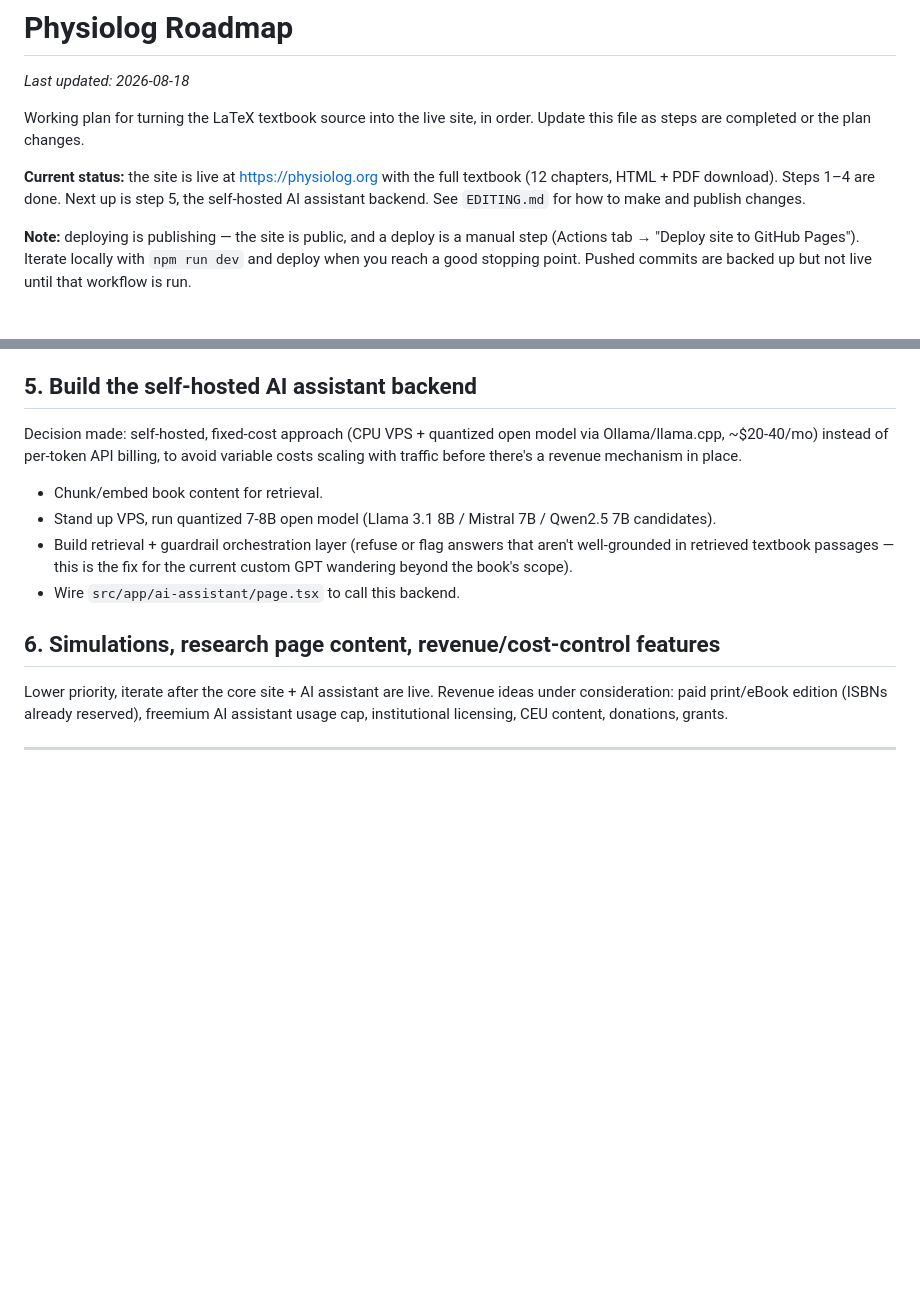
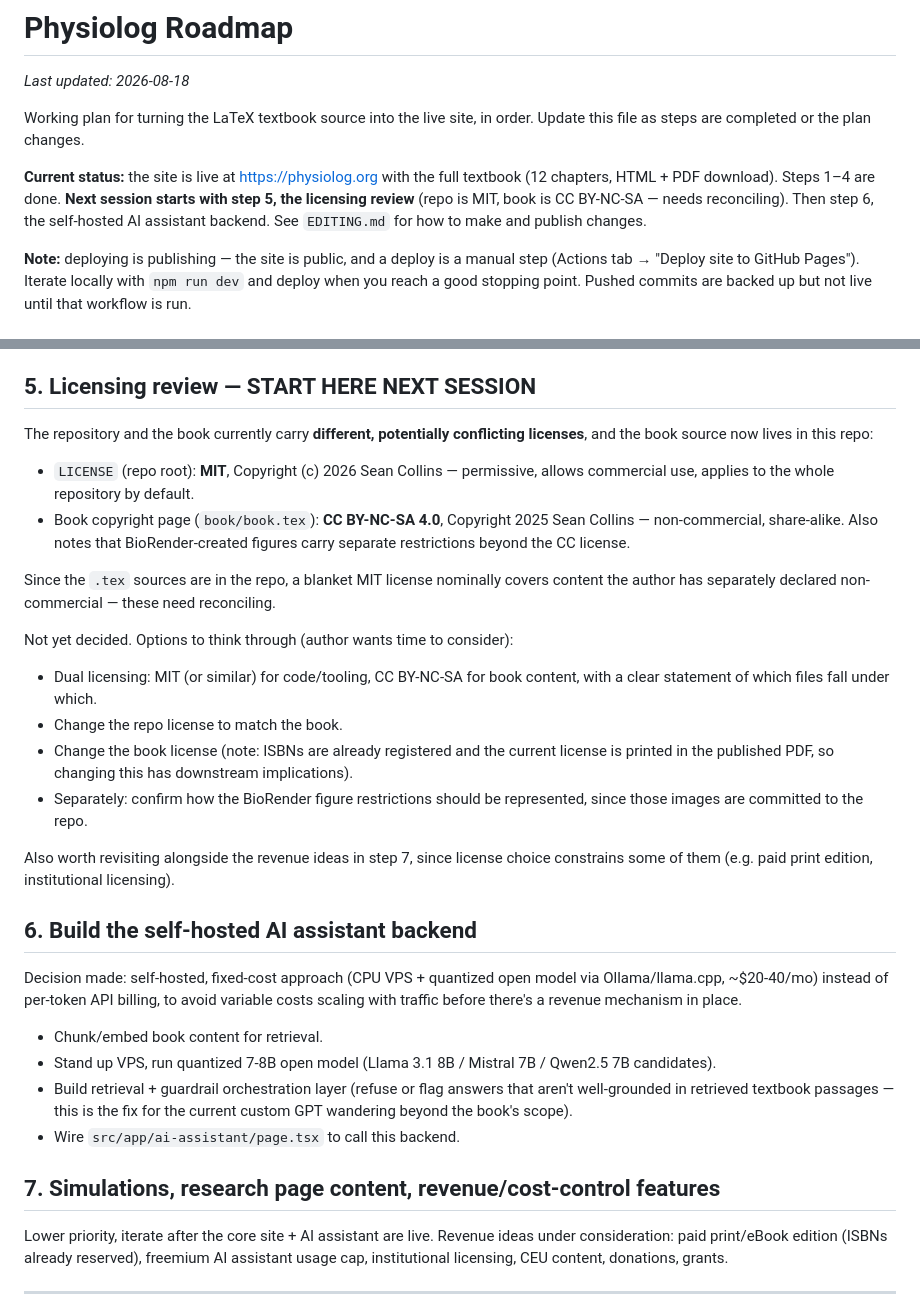
Before and after one commit to scollinspt/physiolog, a Markdown page: ROADMAP.md, 2 parts joined by grey strips. GitHub-like rendering; blank space fills up the shorter version.

Commit message:
Add licensing review as roadmap step 5
Repo LICENSE is MIT while the book declares CC BY-NC-SA 4.0, and the
book source now lives in this repo — these need reconciling. Options
captured but not decided; to be worked through next session.

```diff
--- a/ROADMAP.md
+++ b/ROADMAP.md
@@ -6,8 +6,10 @@ Working plan for turning the LaTeX textbook source into the live site, in order.
 Update this file as steps are completed or the plan changes.
 
 **Current status:** the site is live at <https://physiolog.org> with the full textbook
-(12 chapters, HTML + PDF download). Steps 1–4 are done. Next up is step 5, the
-self-hosted AI assistant backend. See `EDITING.md` for how to make and publish changes.
+(12 chapters, HTML + PDF download). Steps 1–4 are done. **Next session starts with
+step 5, the licensing review** (repo is MIT, book is CC BY-NC-SA — needs reconciling).
+Then step 6, the self-hosted AI assistant backend. See `EDITING.md` for how to make and
+publish changes.
 
 **Note:** deploying is publishing — the site is public, and a deploy is a manual step
 (Actions tab → "Deploy site to GitHub Pages"). Iterate locally with `npm run dev` and
@@ -110,7 +112,33 @@ Site is live at https://physiolog.org, DNS verified, HTTPS enforced.
       exists), with Cloudflare's proxy enabled for free TLS + basic DDoS/bot
       protection in front of the VPS.
 
-## 5. Build the self-hosted AI assistant backend
+## 5. Licensing review — START HERE NEXT SESSION
+
+The repository and the book currently carry **different, potentially conflicting
+licenses**, and the book source now lives in this repo:
+
+- `LICENSE` (repo root): **MIT**, Copyright (c) 2026 Sean Collins — permissive,
+  allows commercial use, applies to the whole repository by default.
+- Book copyright page (`book/book.tex`): **CC BY-NC-SA 4.0**, Copyright 2025 Sean
+  Collins — non-commercial, share-alike. Also notes that BioRender-created figures
+  carry separate restrictions beyond the CC license.
+
+Since the `.tex` sources are in the repo, a blanket MIT license nominally covers
+content the author has separately declared non-commercial — these need reconciling.
+
+Not yet decided. Options to think through (author wants time to consider):
+- Dual licensing: MIT (or similar) for code/tooling, CC BY-NC-SA for book content,
+  with a clear statement of which files fall under which.
+- Change the repo license to match the book.
+- Change the book license (note: ISBNs are already registered and the current license
+  is printed in the published PDF, so changing this has downstream implications).
+- Separately: confirm how the BioRender figure restrictions should be represented,
+  since those images are committed to the repo.
+
+Also worth revisiting alongside the revenue ideas in step 7, since license choice
+constrains some of them (e.g. paid print edition, institutional licensing).
+
+## 6. Build the self-hosted AI assistant backend
 
 Decision made: self-hosted, fixed-cost approach (CPU VPS + quantized open model via
 Ollama/llama.cpp, ~$20-40/mo) instead of per-token API billing, to avoid variable costs
@@ -124,7 +152,7 @@ scaling with traffic before there's a revenue mechanism in place.
   custom GPT wandering beyond the book's scope).
 - Wire `src/app/ai-assistant/page.tsx` to call this backend.
 
-## 6. Simulations, research page content, revenue/cost-control features
+## 7. Simulations, research page content, revenue/cost-control features
 
 Lower priority, iterate after the core site + AI assistant are live. Revenue ideas
 under consideration: paid print/eBook edition (ISBNs already reserved), freemium AI
```
